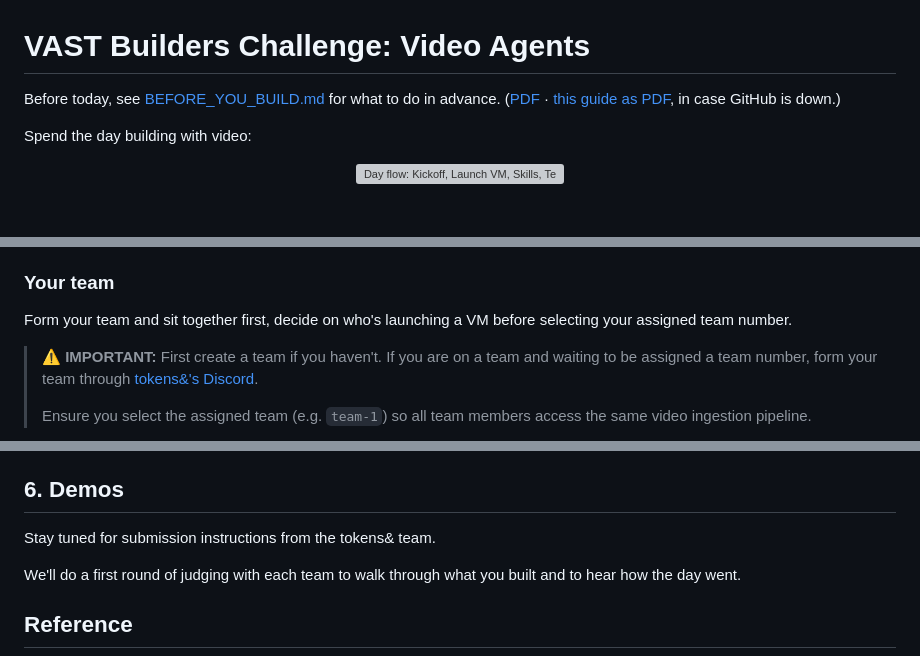
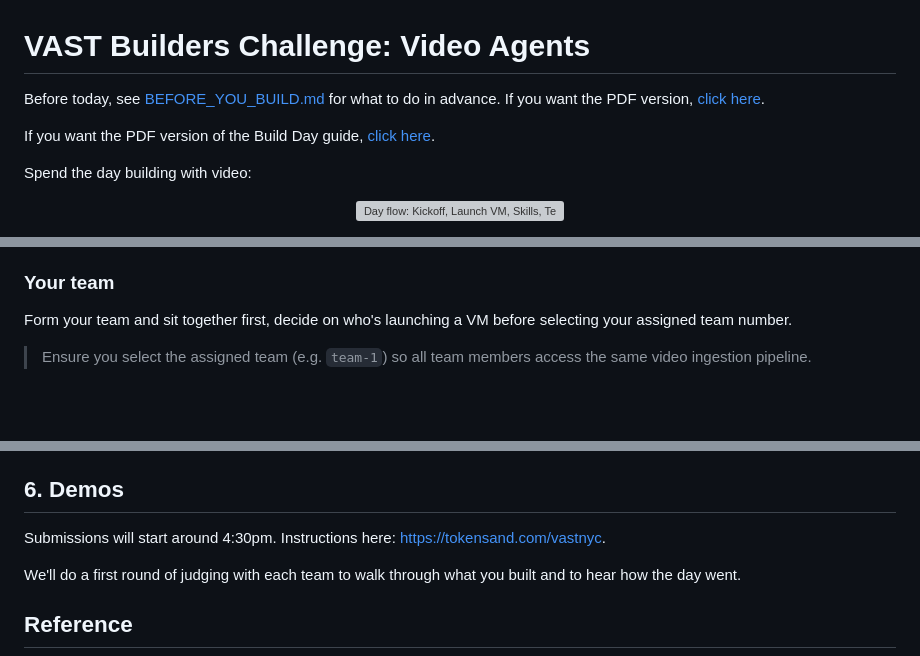
Before and after one commit to Cobeml/unroll-unrest, a Markdown page: README.md, 3 parts joined by grey strips. GitHub-like rendering; blank space fills up the shorter version; grey boxes are pictures that could not be loaded.

Commit message:
Drop team-creation Discord callout, simplify PDF fallback wording

```diff
--- a/README.md
+++ b/README.md
@@ -1,7 +1,8 @@
 # VAST Builders Challenge: Video Agents
 
-Before today, see [BEFORE_YOU_BUILD.md](BEFORE_YOU_BUILD.md) for what to do in advance.
-([PDF](docs/BEFORE_YOU_BUILD.pdf) · [this guide as PDF](docs/BUILD_DAY.pdf), in case GitHub is down.)
+Before today, see [BEFORE_YOU_BUILD.md](BEFORE_YOU_BUILD.md) for what to do in advance. If you want the PDF version, [click here](docs/BEFORE_YOU_BUILD.pdf).
+
+If you want the PDF version of the Build Day guide, [click here](docs/BUILD_DAY.pdf).
 
 Spend the day building with video:
 
@@ -49,9 +50,6 @@ To load the VM, click on `Open Desktop`:
 Form your team and sit together first, decide on who's launching a VM before
 selecting your assigned team number.
 
-> ⚠️ **IMPORTANT:** First create a team if you haven't. If you are on a team and waiting
-> to be assigned a team number, form your team through <a href="https://discord.com/invite/VyhUqgn6pc" target="_blank" rel="noopener">tokens&'s Discord</a>.
->
 > Ensure you select the assigned team (e.g. `team-1`) so all team members access
 > the same video ingestion pipeline.
 
@@ -303,7 +301,7 @@ The skills used by Cursor can be used by agent frameworks too. They follow the s
 
 ## 6. Demos
 
-Stay tuned for submission instructions from the tokens& team.
+Submissions will start around 4:30pm. Instructions here: <a href="https://tokensand.com/vastnyc" target="_blank" rel="noopener">https://tokensand.com/vastnyc</a>.
 
 We'll do a first round of judging with each team to walk through what you built and to hear how the day went.
 
```
